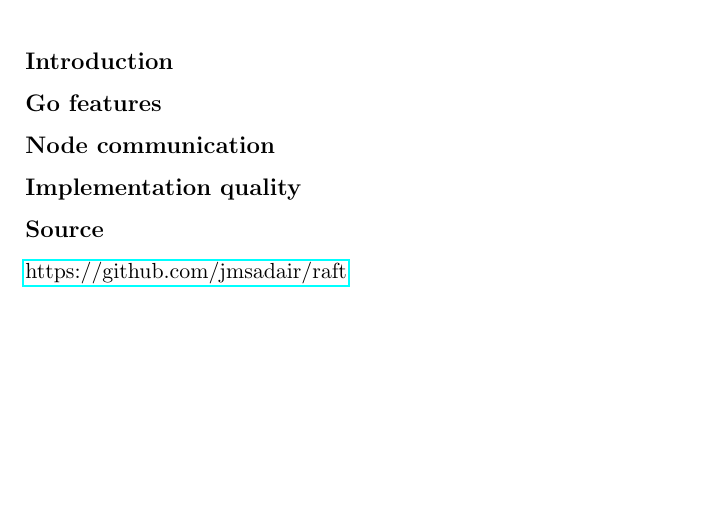
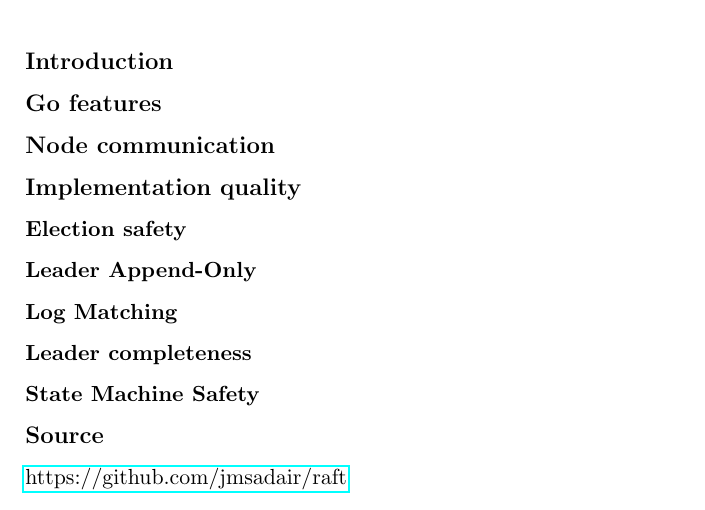
Before and after one commit to ITU-DISYS2024-CENTRALIZEDSYSTEMS/raft, a LaTeX document (report.tex): part of the page, cut so that both start at the same text, the shorter picture padded with empty space. Compiled offline with pdfLaTeX.

Commit message:
Added additional implementation sections

```diff
--- a/report.tex
+++ b/report.tex
@@ -43,7 +43,16 @@
 \subsection*{Node communication}
 
 \subsection*{Implementation quality}
-% This should be split into multiple subsubsections
+
+\subsubsection*{Election safety}
+
+\subsubsection*{Leader Append-Only}
+
+\subsubsection*{Log Matching}
+
+\subsubsection*{Leader completeness}
+
+\subsubsection*{State Machine Safety}
 
 \subsection*{Source}
 \href{https://github.com/jmsadair/raft}{https://github.com/jmsadair/raft}
```
